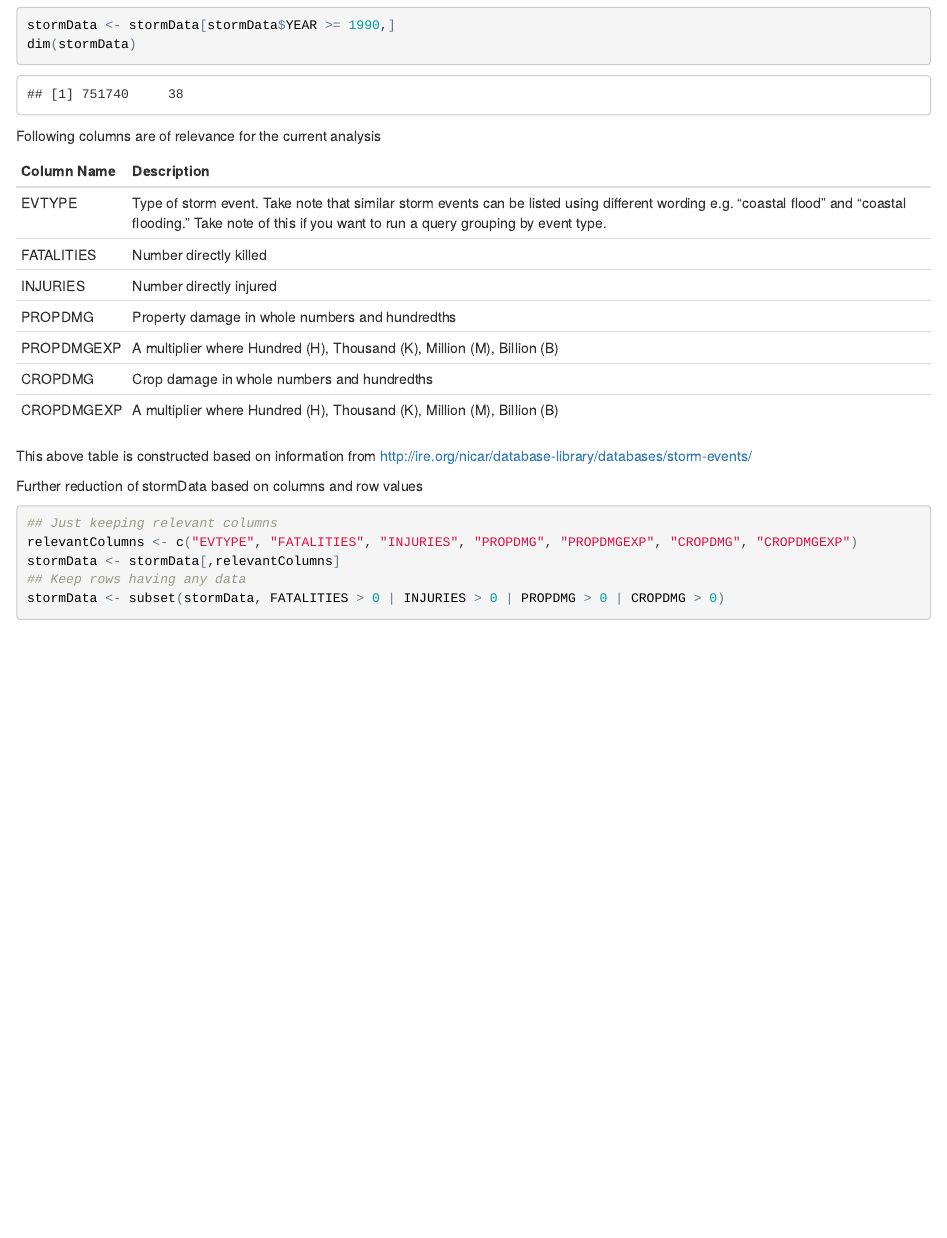
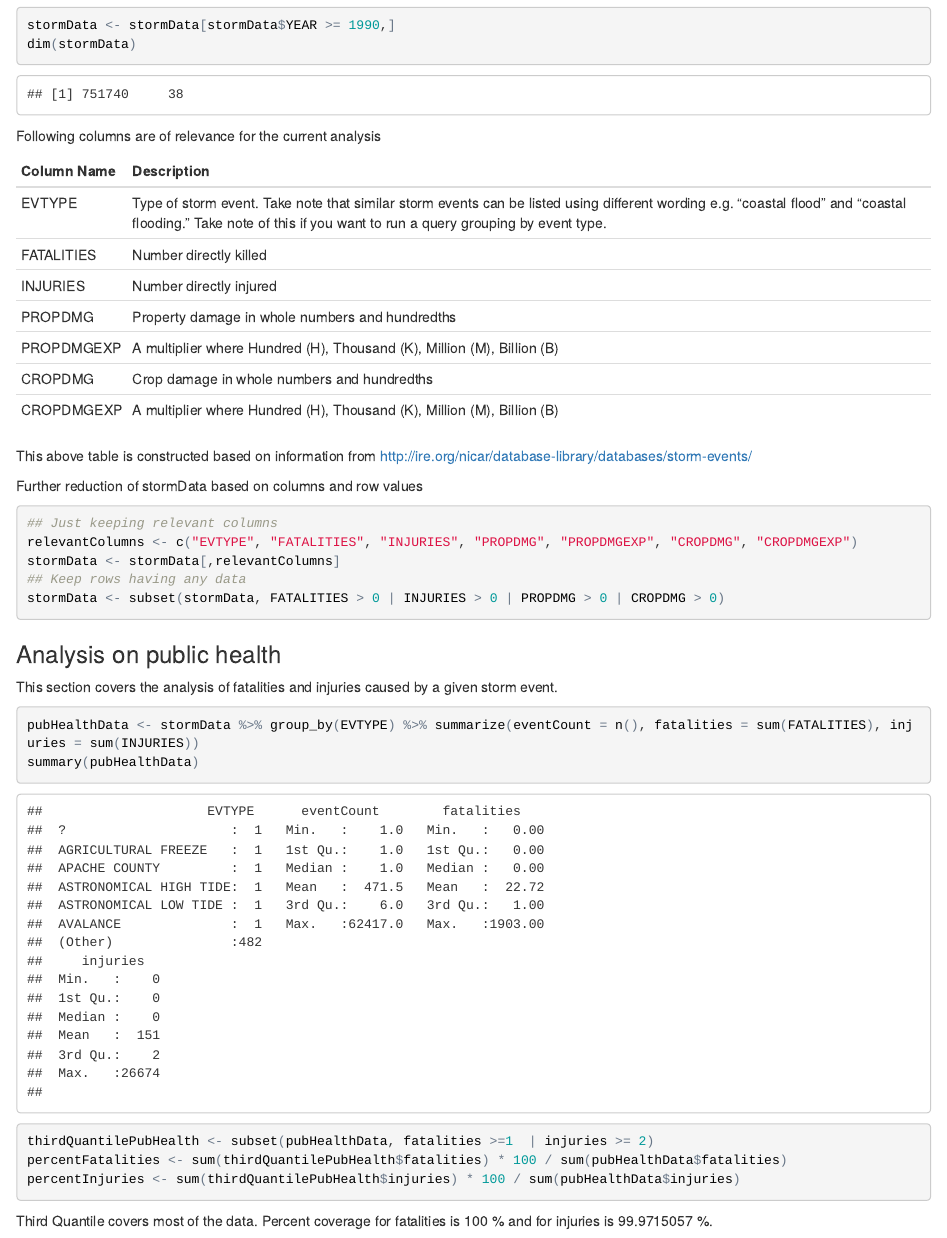
Before and after one commit to maverix13/rr-proj2, an R Markdown document (StormData.Rmd): the page in a window 1100 px wide, from 2160 px down. The pictures show the output file StormData.html that the author committed with the source, opened offline.

Commit message:
Analysis

````diff
--- a/StormData.Rmd
+++ b/StormData.Rmd
@@ -81,3 +81,18 @@ stormData <- stormData[,relevantColumns]
 ## Keep rows having any data
 stormData <- subset(stormData, FATALITIES > 0 | INJURIES > 0 | PROPDMG > 0 | CROPDMG > 0)
 ```
+
+### Analysis on public health
+This section covers the analysis of fatalities and injuries caused by a given storm event.
+
+```{r cache=TRUE}
+pubHealthData <- stormData %>% group_by(EVTYPE) %>% summarize(eventCount = n(), fatalities = sum(FATALITIES), injuries = sum(INJURIES))
+summary(pubHealthData)
+```
+```{r}
+thirdQuantilePubHealth <- subset(pubHealthData, fatalities >=1  | injuries >= 2)
+percentFatalities <- sum(thirdQuantilePubHealth$fatalities) * 100 / sum(pubHealthData$fatalities)
+percentInjuries <- sum(thirdQuantilePubHealth$injuries) * 100 / sum(pubHealthData$injuries)
+```
+
+Third Quantile covers most of the data. Percent coverage for fatalities is `r percentFatalities` % and for injuries is `r percentInjuries` %. Further analysis is done on this data.
````
Also changed, not shown: StormData.html, StormData.md.
